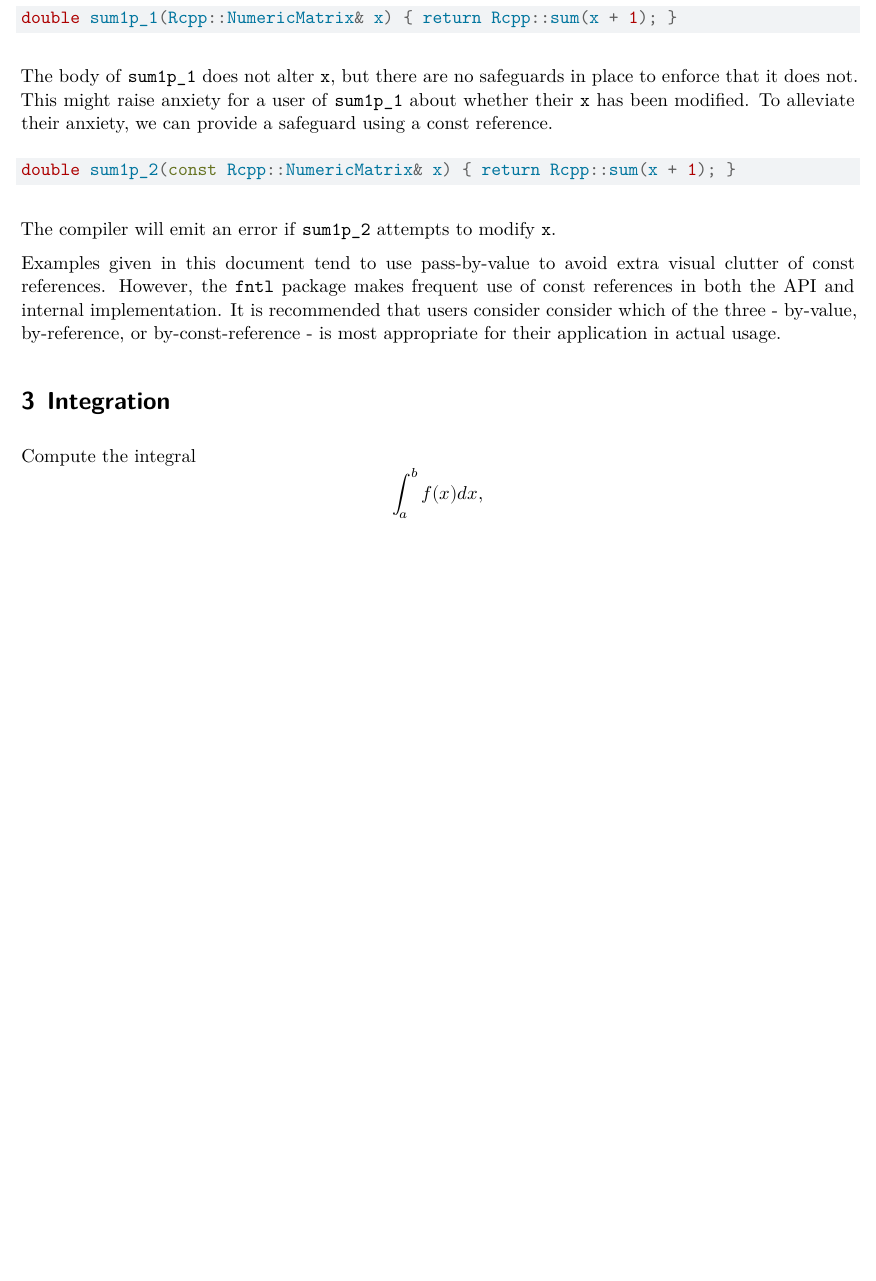
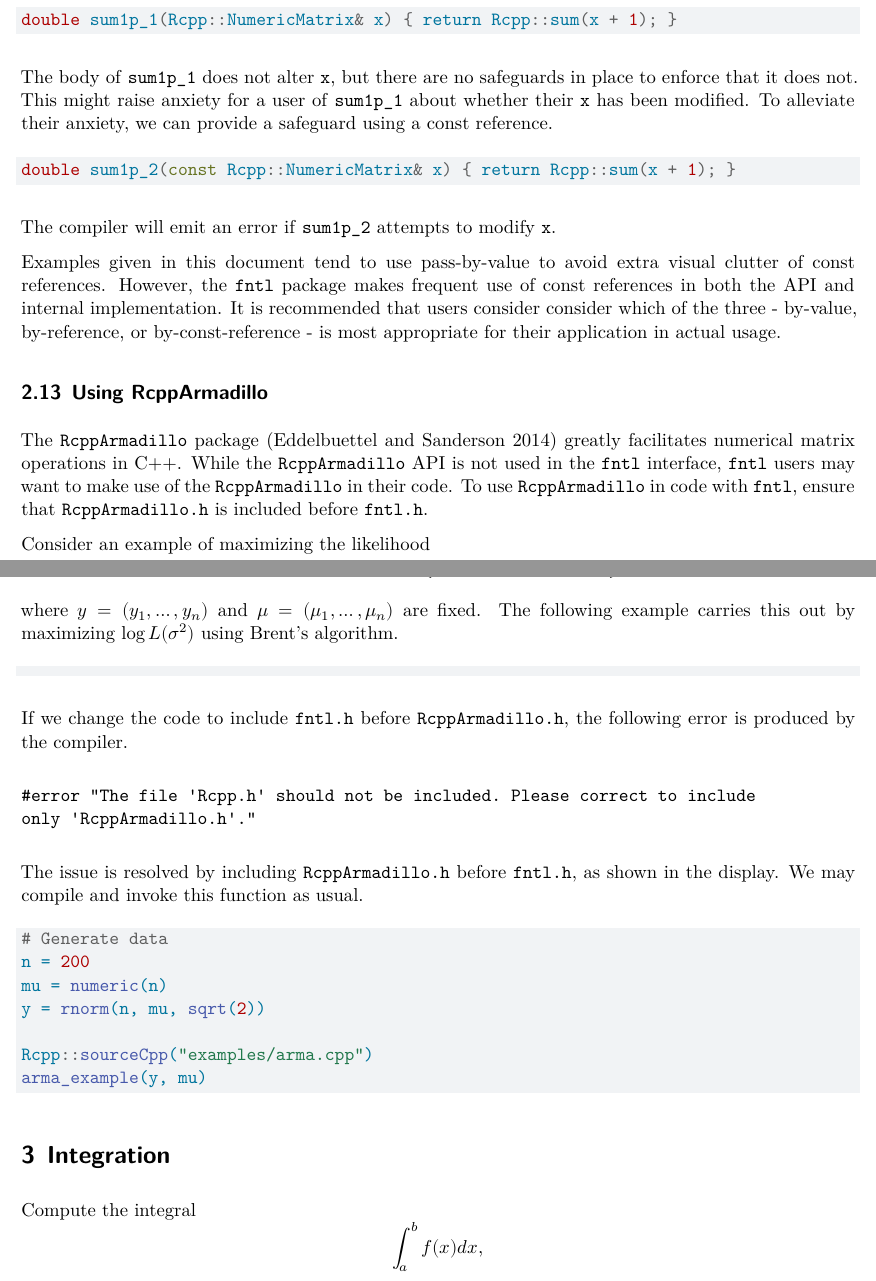
Before and after one commit to andrewraim/fntl, a Quarto document (vignettes/fntl.qmd): part of page 11 of 54 before the commit and two parts of pages 11 and 12 of 55 after it, the two joined at a grey line, cut so that both start at the same text, the shorter picture padded with empty space. Rendered offline with R 4.5, knitr and Pandoc in place of Quarto, then LaTeX, with nearby package versions; the code chunks are not run, so their results and figures are left out.

Commit message:
Add small section on RcppArmadillo

````diff
--- a/vignettes/fntl.qmd
+++ b/vignettes/fntl.qmd
@@ -670,6 +670,49 @@ clutter of const references. However, the `fntl` package makes frequent use of
 const references in both the API and internal implementation. It is recommended
 that users consider consider which of the three - by-value, by-reference, or
 by-const-reference - is most appropriate for their application in actual usage.
+
+## Using RcppArmadillo
+
+The `RcppArmadillo` package [@EddelbuettelSanderson2014] greatly facilitates
+numerical matrix operations in C++. While the `RcppArmadillo` API is not used
+in the `fntl` interface, `fntl` users may want to make use of the
+`RcppArmadillo` in their code. To use `RcppArmadillo` in code with `fntl`,
+ensure that `RcppArmadillo.h` is included before `fntl.h`.
+
+Consider an example of maximizing the likelihood
+
+$$
+L(\sigma^2) \propto (\sigma^2)^{-n/2}
+\exp\left\{ -\frac{1}{2 \sigma^2} (y - \mu)^\top (y - \mu) \right\},
+$$
+
+where $y = (y_1, \ldots, y_n)$ and $\mu = (\mu_1, \ldots, \mu_n)$ are fixed.
+The following example carries this out by maximizing $\log L(\sigma^2)$ using
+Brent's algorithm.
+
+```{.cpp include="examples/arma.cpp"}
+```
+
+If we change the code to include `fntl.h` before `RcppArmadillo.h`, the
+following error is produced by the compiler.
+
+```
+#error "The file 'Rcpp.h' should not be included. Please correct to include
+only 'RcppArmadillo.h'."
+```
+
+The issue is resolved by including `RcppArmadillo.h` before `fntl.h`, as shown
+in the display. We may compile and invoke this function as usual.
+
+```{r}
+# Generate data
+n = 200
+mu = numeric(n)
+y = rnorm(n, mu, sqrt(2))
+
+Rcpp::sourceCpp("examples/arma.cpp")
+arma_example(y, mu)
+```
 
 # Integration {#sec-integrate}
 
````
Also changed, not shown: vignettes/fntl.qmd (2 more changed lines), 1 other file.
